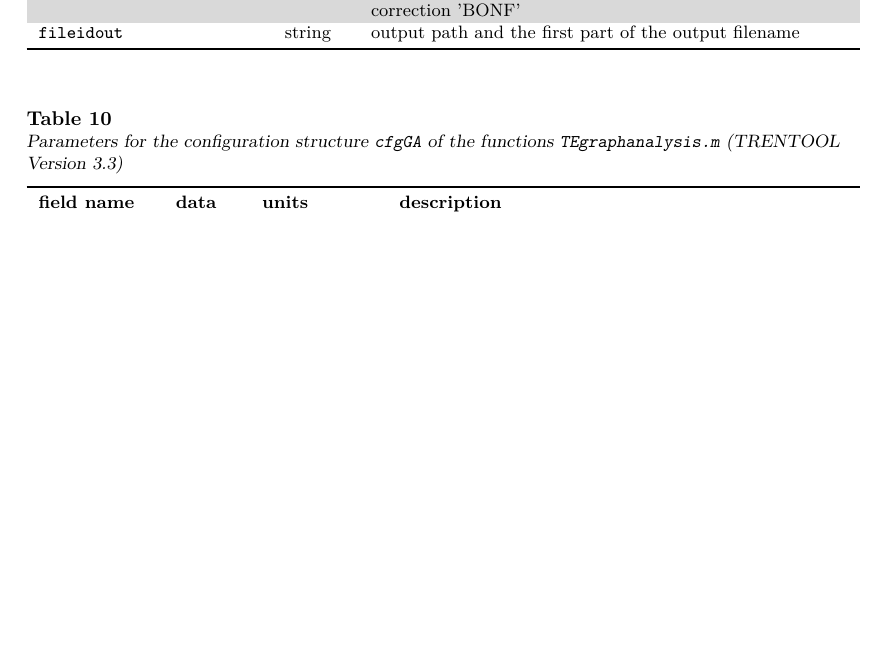
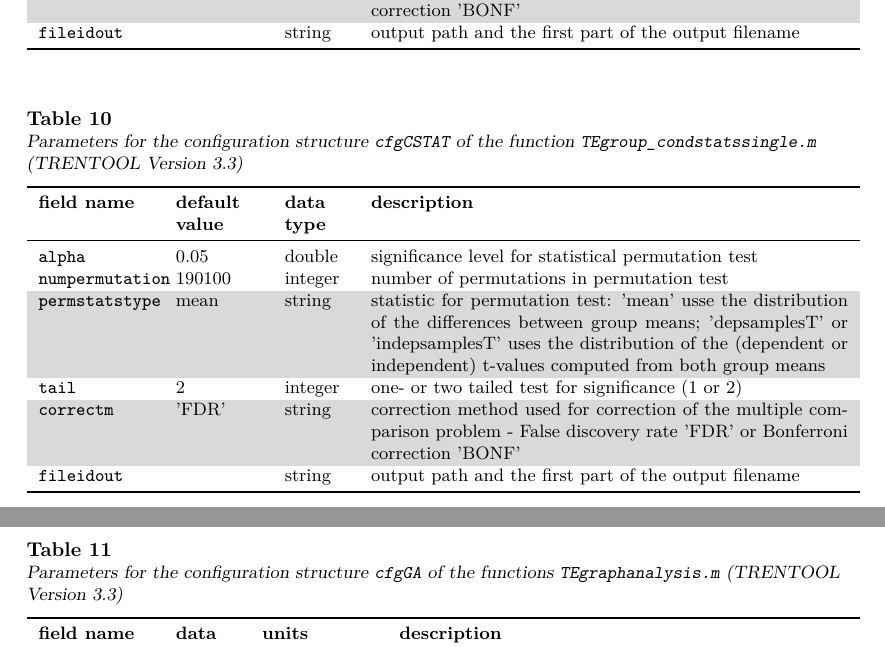
Before and after one commit to trentool/TRENTOOL3_manual, a LaTeX document (TRENTOOL_doc.tex, which reads tables/tab_cfgCSTAT.tex): part of page 43 of 48 before the commit and two parts of pages 44 and 45 of 50 after it, the two joined at a grey line, cut so that both start at the same text, the shorter picture padded with empty space. Compiled offline with pdfLaTeX.

Commit message:
added condstatssingle to manual

```diff
--- /dev/null
+++ b/tables/tab_cfgCSTAT.tex
@@ -0,0 +1,40 @@
+\begin{table}[H]
+\small \centering
+\caption[Parameters \texttt{cfgCSTAT}]{Parameters for the configuration structure \texttt{cfgCSTAT} of the function \texttt{TEgroup\_condstatssingle.m} (TRENTOOL Version 3.3)}
+\begin{tabularx}{\textwidth}{p{2cm}p{1.5cm}p{1.1cm}X} \toprule
+\textbf{field name} & \textbf{default value} & \textbf{data type} & \textbf{description} \\ \midrule
+\verb+alpha+ &  0.05 & double & significance level for statistical permutation test \\
+\verb+numpermutation+ & 190100 & integer &  number of permutations in permutation test \\
+\rowcolor{Gray}
+\verb+permstatstype+ & mean & string &  statistic for permutation test: 'mean' usse the distribution of the differences between group means; 'depsamplesT' or 'indepsamplesT' uses the distribution of the (dependent or independent) t-values computed from both group means\\
+\verb+tail+ & 2 & integer &  one- or two tailed test for significance (1 or 2) \\
+\rowcolor{Gray}
+\verb+correctm+ & 'FDR' & string &  correction method used for correction of the multiple comparison problem - False discovery rate 'FDR' or Bonferroni correction 'BONF'\\
+\verb+fileidout+ & & string &  output path and the first part of the output filename\\ \bottomrule
+\end{tabularx} \label{tab:cfgCSTAT}
+\end{table}
+
+
+%   cfg:
+%
+%   The configuration MUST contain:
+%   cfg.fileidout   = string for the output path and the first part of the
+%                     output filename. The function will write a result
+%                     file with the suffix 'TEpermtestcondsingle_output.mat'
+%                     to disk  (containing the output of the statistical
+%                     test).
+%
+%   Optional arguments:
+%
+%   cfg.tail        = 1 tail or 2 tailed test of significance (for the
+%                     permutation tests) (default = 2)
+%   cfg.permstatstype  = 'mean' to use the distribution of the mean
+%                     differences and 'depsamplesT' or
+%                    'indepsamplesT' for distribution of the
+%                     t-values. (default = 'mean')
+%   cfg.alpha       = significance level for statisatical shift test,
+%                     permutation test and correction for multiple
+%                     comparison (default = 0.05)
+%   cfg.correctm    = correction method used for correction of the multiple
+%                     comparison problem - False discovery rate 'FDR' or
+%                     Bonferroni correction 'BONF' (default = 'FDR')
```
Also changed, not shown: TRENTOOL_doc.tex (+22 -2 lines).
